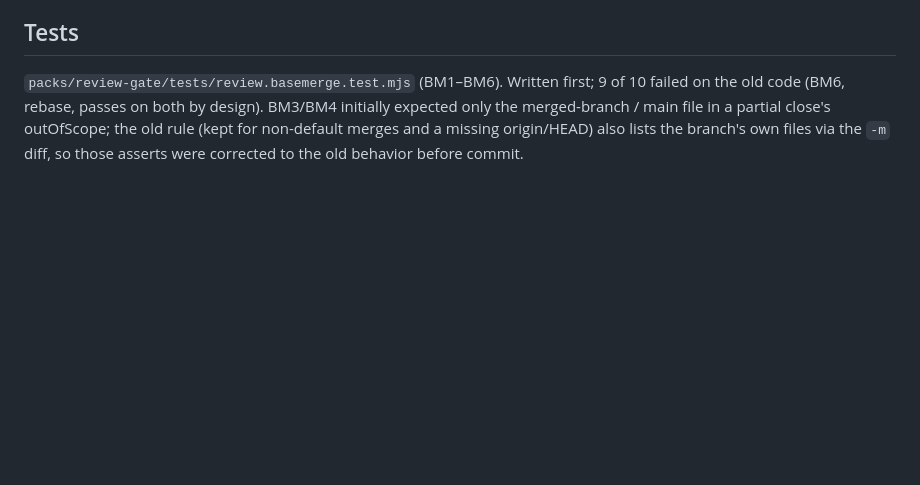
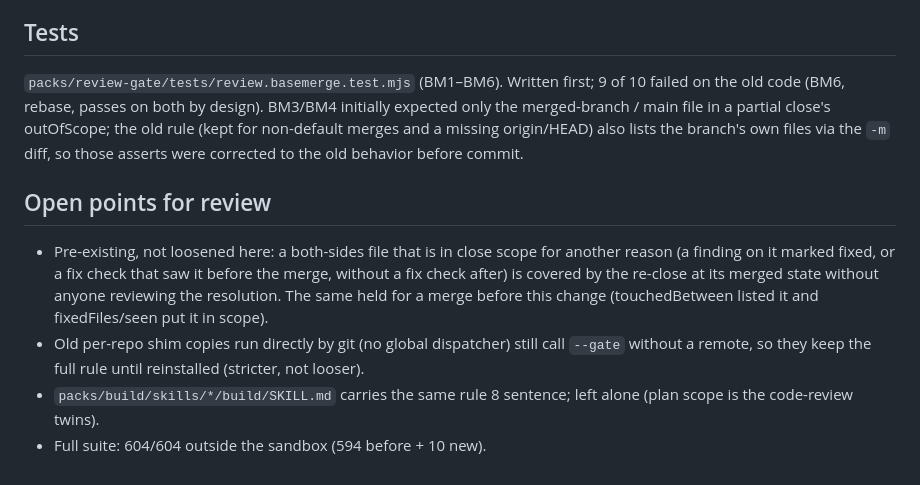
Before and after one commit to crisnc100/agent-config-studio, a Markdown page: builds/base-merge-coverage/log.md, the part around the change. Rendered like a GitHub page; blank space fills up the shorter version.

Commit message:
builds/base-merge-coverage: log open points

```diff
--- a/builds/base-merge-coverage/log.md
+++ b/builds/base-merge-coverage/log.md
@@ -18,3 +18,10 @@
 ## Tests
 
 `packs/review-gate/tests/review.basemerge.test.mjs` (BM1–BM6). Written first; 9 of 10 failed on the old code (BM6, rebase, passes on both by design). BM3/BM4 initially expected only the merged-branch / main file in a partial close's outOfScope; the old rule (kept for non-default merges and a missing origin/HEAD) also lists the branch's own files via the `-m` diff, so those asserts were corrected to the old behavior before commit.
+
+## Open points for review
+
+- Pre-existing, not loosened here: a both-sides file that is in close scope for another reason (a finding on it marked fixed, or a fix check that saw it before the merge, without a fix check after) is covered by the re-close at its merged state without anyone reviewing the resolution. The same held for a merge before this change (touchedBetween listed it and fixedFiles/seen put it in scope).
+- Old per-repo shim copies run directly by git (no global dispatcher) still call `--gate` without a remote, so they keep the full rule until reinstalled (stricter, not looser).
+- `packs/build/skills/*/build/SKILL.md` carries the same rule 8 sentence; left alone (plan scope is the code-review twins).
+- Full suite: 604/604 outside the sandbox (594 before + 10 new).
```
